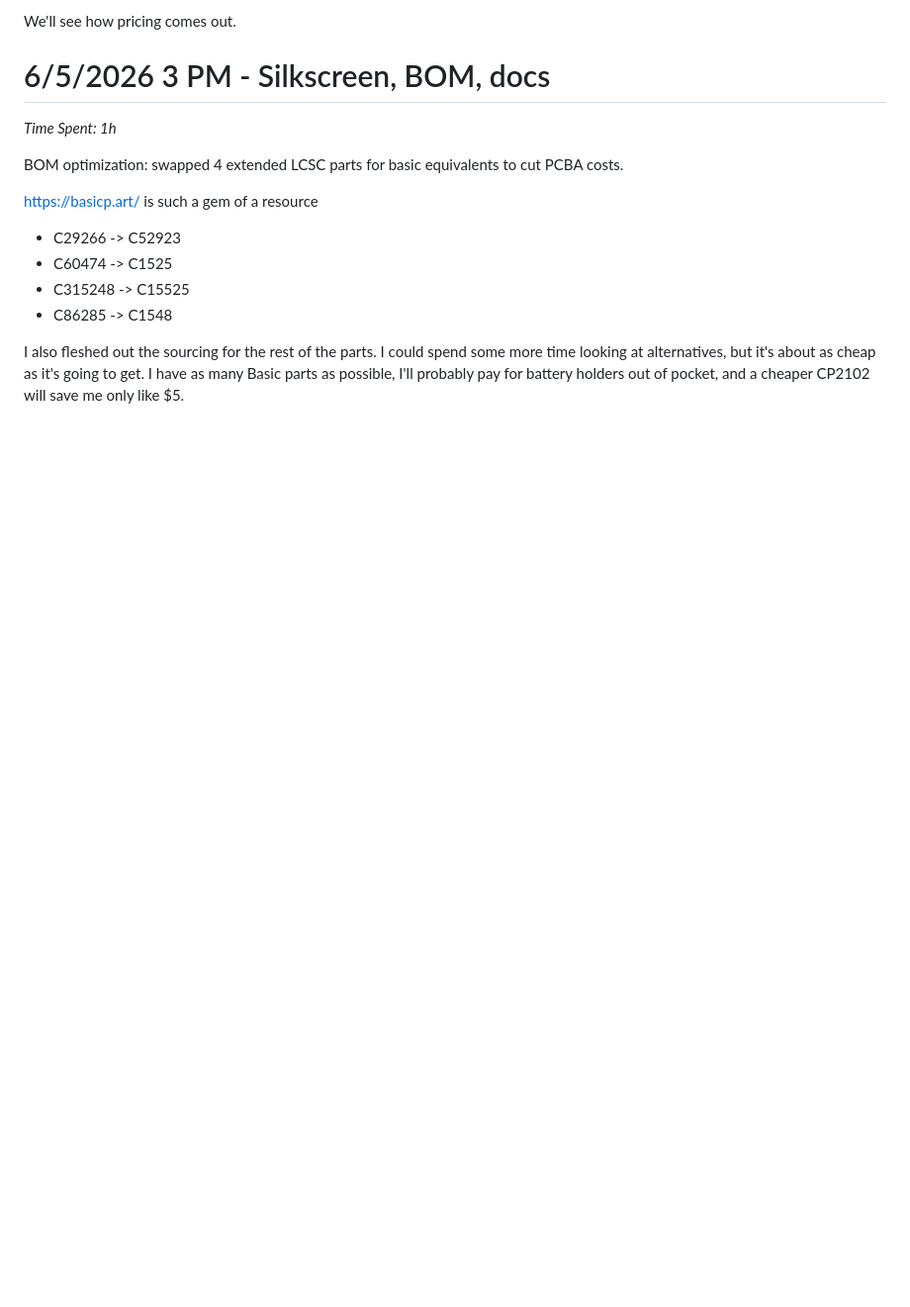
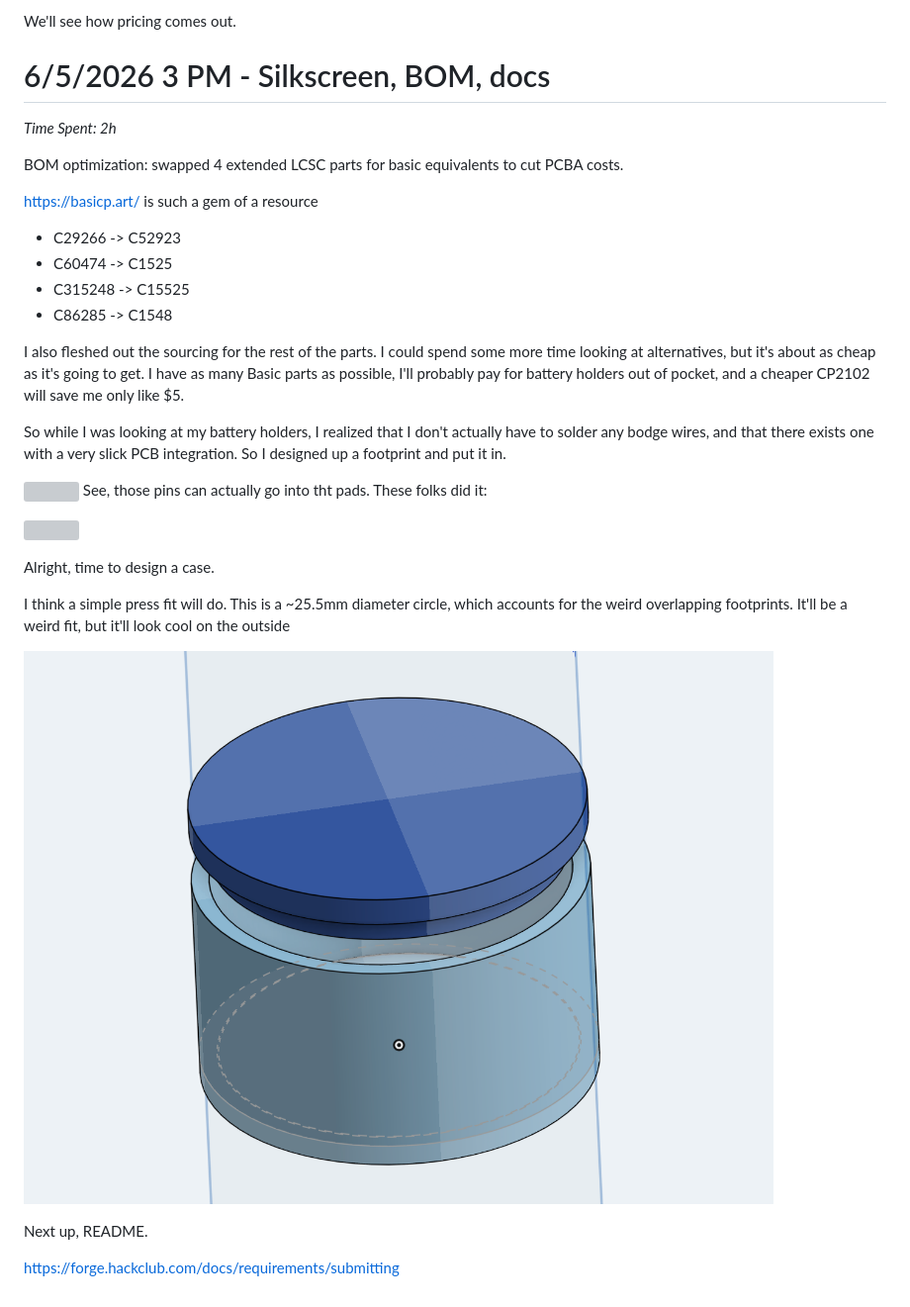
Before and after one commit to JBlitzar/hairtag, a Markdown page: JOURNAL.md, the part around the change. Shown: that part at 99% size. Drawn GitHub-style; pictures changed too: doc/case.png (added); blank space fills up the shorter version; grey boxes are pictures that could not be loaded.

```diff
--- a/JOURNAL.md
+++ b/JOURNAL.md
@@ -111,7 +111,7 @@ We'll see how pricing comes out.
 
 # 6/5/2026 3 PM - Silkscreen, BOM, docs
 
-_Time Spent: 1h_
+_Time Spent: 2h_
 
 BOM optimization: swapped 4 extended LCSC parts for basic equivalents to cut PCBA costs.
 
@@ -123,3 +123,22 @@ https://basicp.art/ is such a gem of a resource
 - C86285 -> C1548
 
 I also fleshed out the sourcing for the rest of the parts. I could spend some more time looking at alternatives, but it's about as cheap as it's going to get. I have as many Basic parts as possible, I'll probably pay for battery holders out of pocket, and a cheaper CP2102 will save me only like $5.
+
+So while I was looking at my battery holders, I realized that I don't actually have to solder any bodge wires, and that there exists one with a very slick PCB integration. So I designed up a footprint and put it in.
+
+![](https://cdn.shopify.com/s/files/1/0587/2130/4757/files/drawing_b2d5af8b-eeb3-4a0d-b3ed-65bfb7b8367f.jpg?v=1743664496)
+See, those pins can actually go into tht pads. These folks did it:
+
+![](https://www.pcboard.ca/image/catalog/products/battery_holder/cr2032-battery-box/cr2032-battery-box-dimensions.jpg)
+
+
+Alright, time to design a case.
+
+I think a simple press fit will do. This is a ~25.5mm diameter circle, which accounts for the weird overlapping footprints. It'll be a weird fit, but it'll look cool on the outside
+
+![](doc/case.png)
+
+
+Next up, README.
+
+https://forge.hackclub.com/docs/requirements/submitting
```
Also changed, not shown: CAD/README.md (added, +3 -0 lines), README.md (+1 -1 lines), 7 other files.
